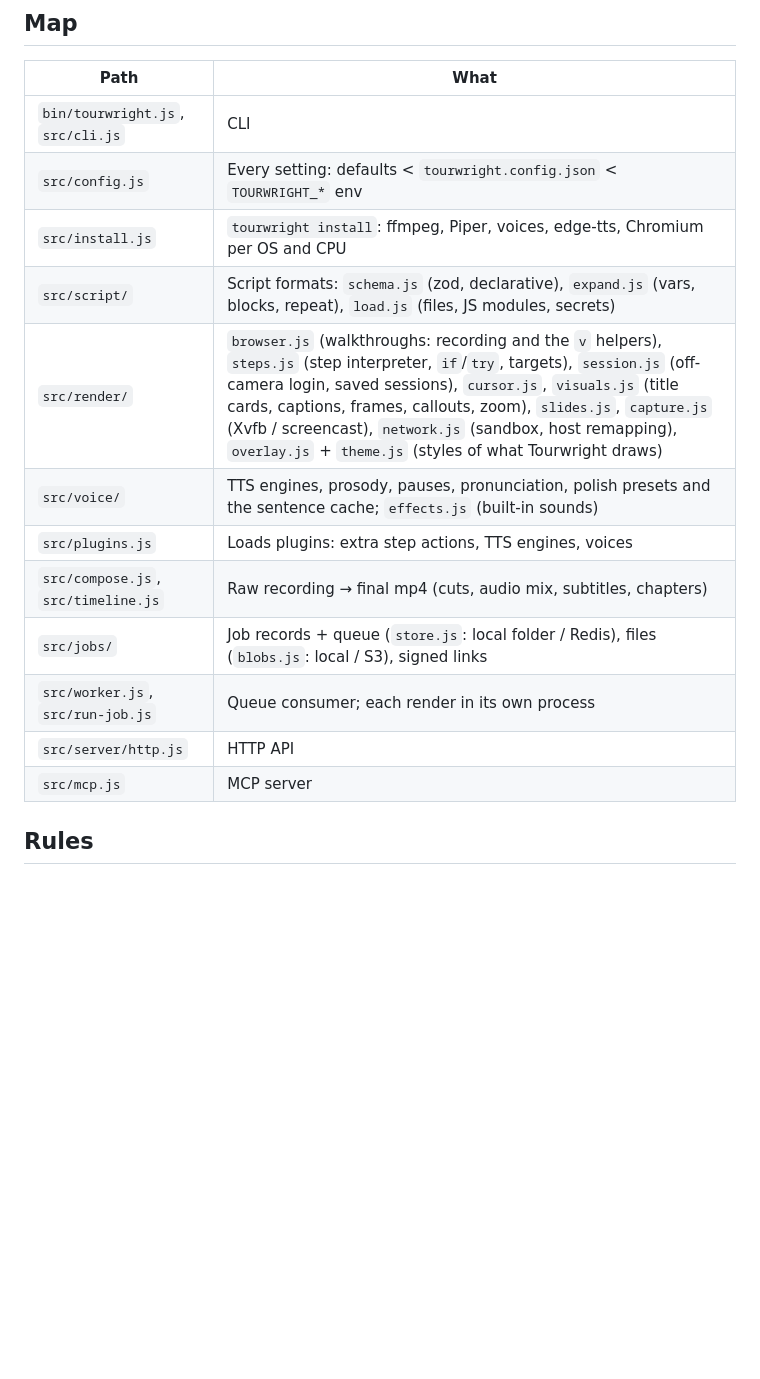
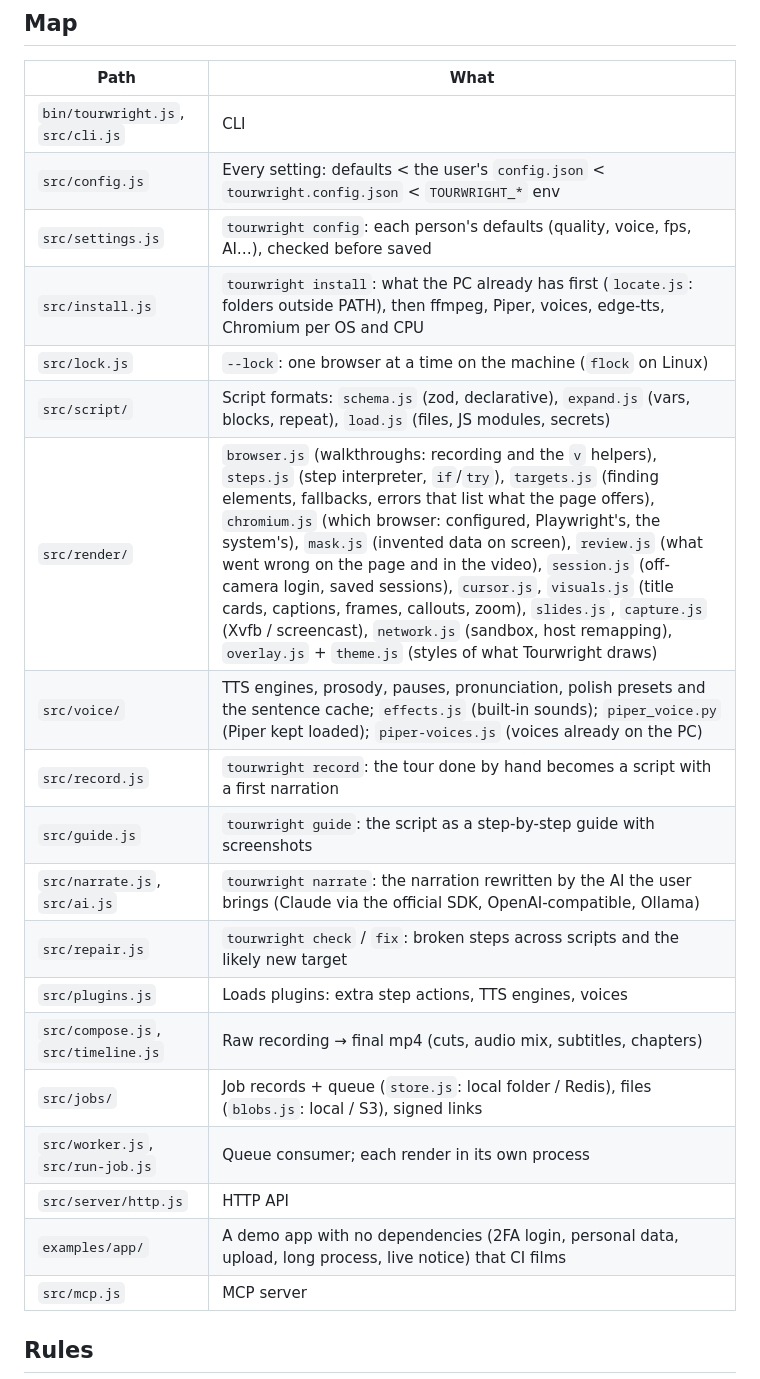
Before and after one commit to CXmiloxx/TOURWRIGHT, a Markdown page: AGENTS.md, the part around the change. GitHub-like rendering; blank space fills up the shorter version.

Commit message:
🔧 chore(repo): mapa de AGENTS.md con los módulos nuevos
El mapa que AGENTS.md da a quien modifica Tourwright (personas o agentes)
no mencionaba los módulos de esta versión, así que había que buscarlos
leyendo el código. Ahora lista dónde vive cada parte: la búsqueda de lo
que el equipo ya tiene (src/locate.js, src/render/chromium.js), el
candado, los ajustes de cada persona, la búsqueda de elementos y sus
errores (src/render/targets.js), los datos inventados, la revisión de
videos, el grabador, la guía, la narración con IA, check y fix, y la app
de demostración.

```diff
--- a/AGENTS.md
+++ b/AGENTS.md
@@ -8,16 +8,23 @@ about changing Tourwright itself.
 | Path | What |
 |---|---|
 | `bin/tourwright.js`, `src/cli.js` | CLI |
-| `src/config.js` | Every setting: defaults < `tourwright.config.json` < `TOURWRIGHT_*` env |
-| `src/install.js` | `tourwright install`: ffmpeg, Piper, voices, edge-tts, Chromium per OS and CPU |
+| `src/config.js` | Every setting: defaults < the user's `config.json` < `tourwright.config.json` < `TOURWRIGHT_*` env |
+| `src/settings.js` | `tourwright config`: each person's defaults (quality, voice, fps, AI…), checked before saved |
+| `src/install.js` | `tourwright install`: what the PC already has first (`locate.js`: folders outside PATH), then ffmpeg, Piper, voices, edge-tts, Chromium per OS and CPU |
+| `src/lock.js` | `--lock`: one browser at a time on the machine (`flock` on Linux) |
 | `src/script/` | Script formats: `schema.js` (zod, declarative), `expand.js` (vars, blocks, repeat), `load.js` (files, JS modules, secrets) |
-| `src/render/` | `browser.js` (walkthroughs: recording and the `v` helpers), `steps.js` (step interpreter, `if`/`try`, targets), `session.js` (off-camera login, saved sessions), `cursor.js`, `visuals.js` (title cards, captions, frames, callouts, zoom), `slides.js`, `capture.js` (Xvfb / screencast), `network.js` (sandbox, host remapping), `overlay.js` + `theme.js` (styles of what Tourwright draws) |
-| `src/voice/` | TTS engines, prosody, pauses, pronunciation, polish presets and the sentence cache; `effects.js` (built-in sounds) |
+| `src/render/` | `browser.js` (walkthroughs: recording and the `v` helpers), `steps.js` (step interpreter, `if`/`try`), `targets.js` (finding elements, fallbacks, errors that list what the page offers), `chromium.js` (which browser: configured, Playwright's, the system's), `mask.js` (invented data on screen), `review.js` (what went wrong on the page and in the video), `session.js` (off-camera login, saved sessions), `cursor.js`, `visuals.js` (title cards, captions, frames, callouts, zoom), `slides.js`, `capture.js` (Xvfb / screencast), `network.js` (sandbox, host remapping), `overlay.js` + `theme.js` (styles of what Tourwright draws) |
+| `src/voice/` | TTS engines, prosody, pauses, pronunciation, polish presets and the sentence cache; `effects.js` (built-in sounds); `piper_voice.py` (Piper kept loaded); `piper-voices.js` (voices already on the PC) |
+| `src/record.js` | `tourwright record`: the tour done by hand becomes a script with a first narration |
+| `src/guide.js` | `tourwright guide`: the script as a step-by-step guide with screenshots |
+| `src/narrate.js`, `src/ai.js` | `tourwright narrate`: the narration rewritten by the AI the user brings (Claude via the official SDK, OpenAI-compatible, Ollama) |
+| `src/repair.js` | `tourwright check` / `fix`: broken steps across scripts and the likely new target |
 | `src/plugins.js` | Loads plugins: extra step actions, TTS engines, voices |
 | `src/compose.js`, `src/timeline.js` | Raw recording → final mp4 (cuts, audio mix, subtitles, chapters) |
 | `src/jobs/` | Job records + queue (`store.js`: local folder / Redis), files (`blobs.js`: local / S3), signed links |
 | `src/worker.js`, `src/run-job.js` | Queue consumer; each render in its own process |
 | `src/server/http.js` | HTTP API |
+| `examples/app/` | A demo app with no dependencies (2FA login, personal data, upload, long process, live notice) that CI films |
 | `src/mcp.js` | MCP server |
 
 ## Rules
```
